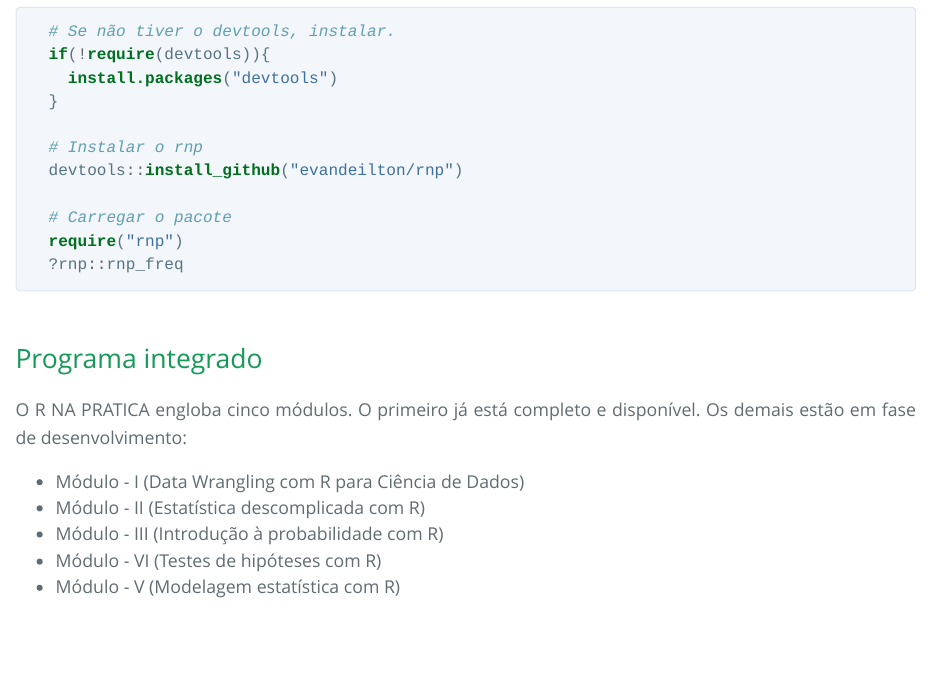
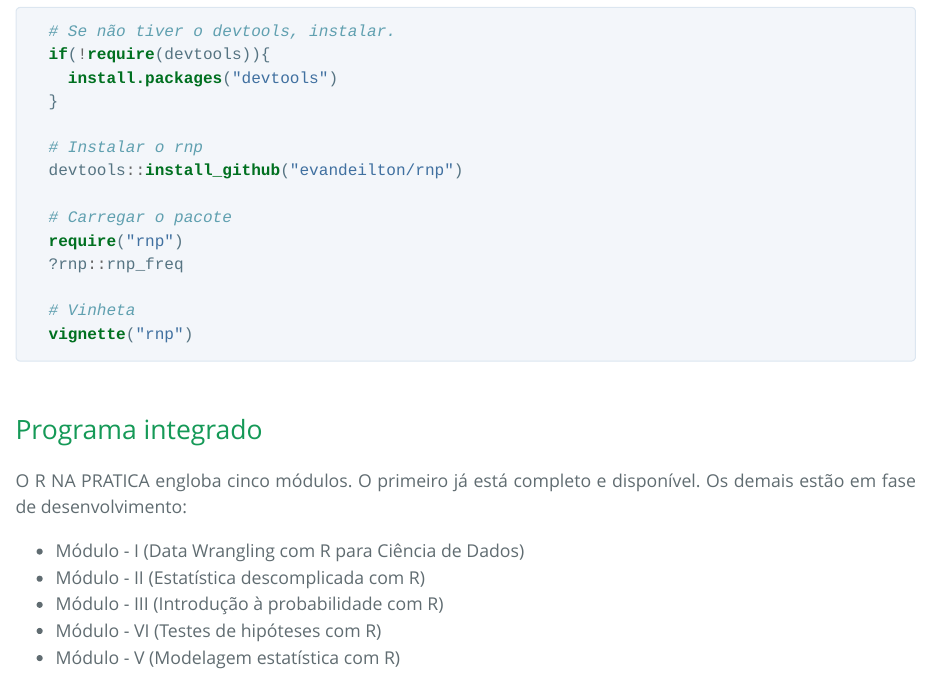
Before and after one commit to evandeilton/rnp, an R Markdown document (doc/rnp.Rmd): the page in a window 1100 px wide, from 970 px down. The pictures show the output file doc/rnp.html that the author committed with the source, opened offline.

Commit message:
Atualiza documento

````diff
--- a/doc/rnp.Rmd
+++ b/doc/rnp.Rmd
@@ -44,6 +44,9 @@ Os materiais como funções, algumas bases e documentos dsiponibilizadas aqui s
   # Carregar o pacote
   require("rnp")
   ?rnp::rnp_freq
+
+  # Vinheta
+  vignette("rnp")
 ```
 
 ## Programa integrado
````
Also changed, not shown: doc/rnp.R (+3 -0 lines), doc/rnp.html.
